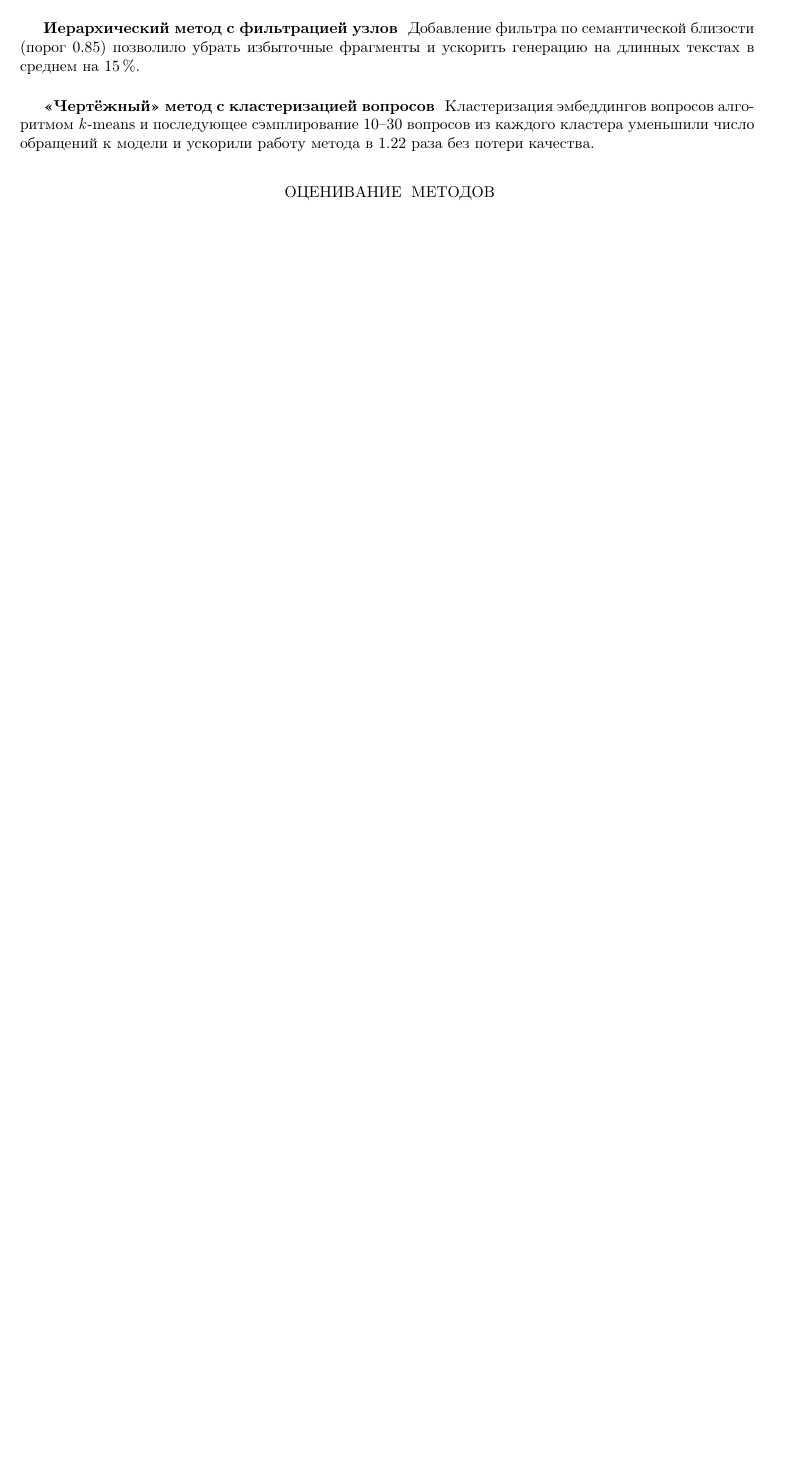
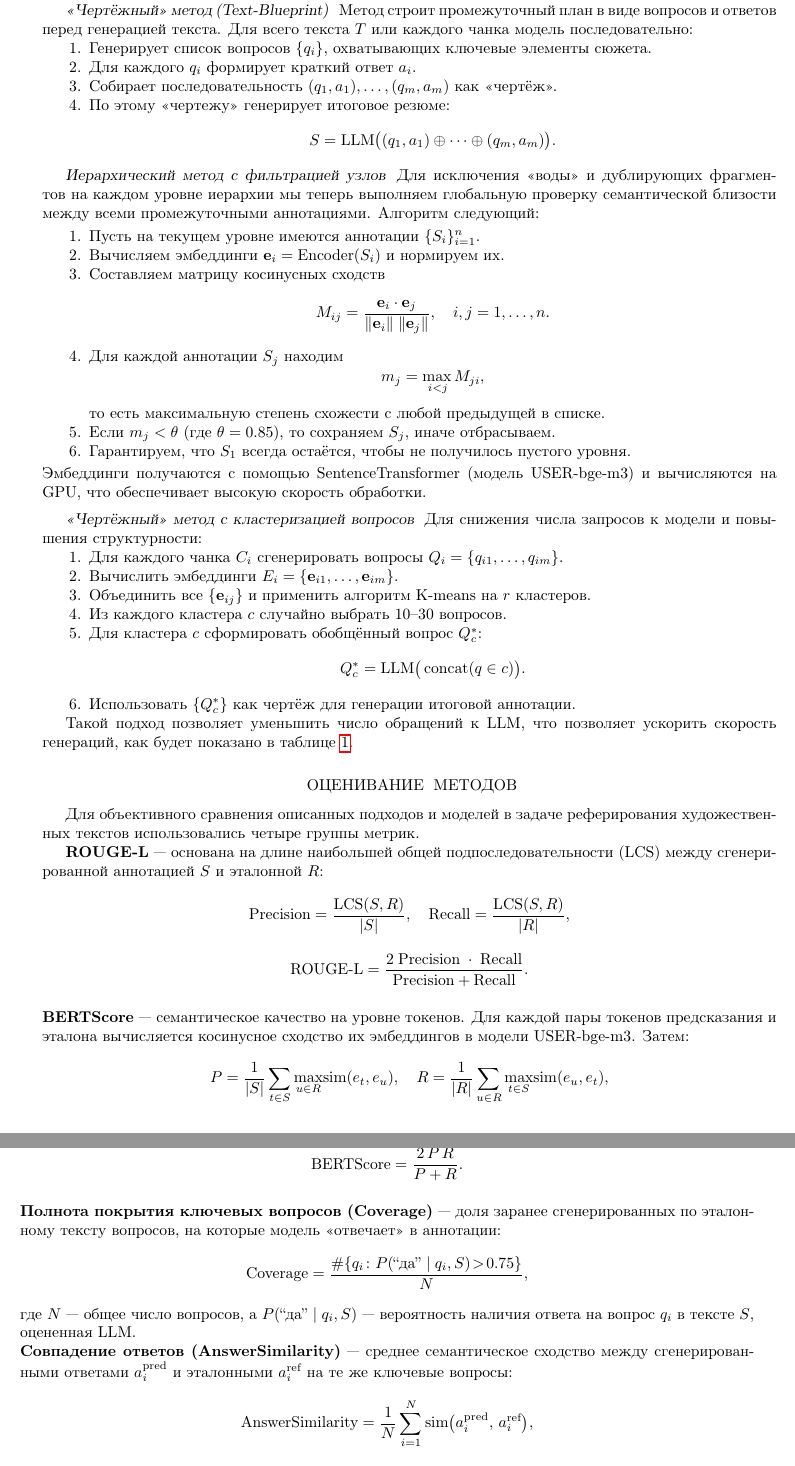
Before and after one commit to Nejimaki-Tori/Ai-journey--boooksum, a LaTeX paper (main.tex): part of page 2 of 3 before the commit and two parts of pages 3 and 4 of 5 after it, the two joined at a grey line, cut at the place of the change, the shorter picture padded with empty space. Compiled offline with pdfLaTeX.

Commit message:
добавил описание методов и информацию по датасету

````diff
--- a/main.tex
+++ b/main.tex
@@ -12,6 +12,7 @@
 \usepackage{hyperref}
 \usepackage{booktabs}
 \usepackage{multirow}
+\usepackage{makecell}
 
 \usepackage{dan2e}
 
@@ -108 +157,13 @@ LLM, реферирование, литература, книги, кратки
 
+\subsubsection*{«Чертёжный» метод (Text‑Blueprint)}
+Метод строит промежуточный план в виде вопросов и ответов перед генерацией текста.
+Для всего текста $T$ или каждого чанка модель последовательно:
+\begin{enumerate}
+  \item Генерирует список вопросов $\{q_i\}$, охватывающих ключевые элементы сюжета.
+  \item Для каждого $q_i$ формирует краткий ответ $a_i$.
+  \item Собирает последовательность $(q_1,a_1),\dots,(q_m,a_m)$ как «чертёж».
+  \item По этому «чертежу» генерирует итоговое резюме:
+    \[
+      S = \mathrm{LLM}\bigl((q_1,a_1)\oplus\dots\oplus(q_m,a_m)\bigr).
+    \]
+\end{enumerate}
@@ -111,14 +170,79 @@ LLM, реферирование, литература, книги, кратки
 
-\subsection*{Сравнение базовых методов}
-Иерархический и итеративный подходы продемонстрировали сопоставимое качество (ROUGE--L\,$\approx$\,0.48, BERTScore\,$\approx$\,0.70), заметно превосходя псевдо‑генерацию без доступа к исходному тексту.
+\subsubsection*{Иерархический метод с фильтрацией узлов}
+Для исключения «воды» и дублирующих фрагментов на каждом уровне иерархии мы теперь выполняем глобальную проверку семантической близости между всеми промежуточными аннотациями. Алгоритм следующий:
 
-\subsection*{Иерархический метод с фильтрацией узлов}
-Добавление фильтра по семантической близости (порог~0.85) позволило убрать избыточные фрагменты и ускорить генерацию на длинных текстах в среднем на~15\,\%.
+\begin{enumerate}
+  \item Пусть на текущем уровне имеются аннотации $\{S_i\}_{i=1}^n$.
+  \item Вычисляем эмбеддинги $\mathbf{e}_i = \mathrm{Encoder}(S_i)$ и нормируем их.
+  \item Составляем матрицу косинусных сходств
+    \[
+      M_{ij} = \frac{\mathbf{e}_i \cdot \mathbf{e}_j}{\|\mathbf{e}_i\|\;\|\mathbf{e}_j\|},
+      \quad i,j=1,\dots,n.
+    \]
+  \item Для каждой аннотации $S_j$ находим
+    \[
+      m_j = \max_{\,i<j} M_{ji},
+    \]
+    то есть максимальную степень схожести с любой предыдущей в списке.
+  \item Если $m_j < \theta$ (где $\theta=0.85$), то сохраняем $S_j$, иначе отбрасываем.
+  \item Гарантируем, что $S_1$ всегда остаётся, чтобы не получилось пустого уровня.
+\end{enumerate}
+Эмбеддинги получаются с помощью SentenceTransformer (модель USER-bge-m3) и вычисляются на GPU, что обеспечивает высокую скорость обработки.
 
-\subsection*{«Чертёжный» метод с кластеризацией вопросов}
-Кластеризация эмбеддингов вопросов алгоритмом \textit{k}-means и последующее сэмплирование 10--30 вопросов из каждого кластера уменьшили число обращений к модели и ускорили работу метода в~1.22 раза без потери качества.
+\subsubsection*{«Чертёжный» метод с кластеризацией вопросов}
+Для снижения числа запросов к модели и повышения структурности:
+\begin{enumerate}
+  \item Для каждого чанка $C_i$ сгенерировать вопросы $Q_i = \{q_{i1},\dots,q_{im}\}$.
+  \item Вычислить эмбеддинги $E_i = \{\mathbf{e}_{i1},\dots,\mathbf{e}_{im}\}$.
+  \item Объединить все $\{\mathbf{e}_{ij}\}$ и применить алгоритм K‑means на $r$ кластеров.
+  \item Из каждого кластера $c$ случайно выбрать 10–30 вопросов.
+  \item Для кластера $c$ сформировать обобщённый вопрос $Q_c^*$:
+    \[
+      Q_c^* = \mathrm{LLM}\bigl(\,\text{concat}(q\in c)\bigr).
+    \]
+  \item Использовать $\{Q_c^*\}$ как чертёж для генерации итоговой аннотации.
+\end{enumerate}
+
+Такой подход позволяет уменьшить число обращений к LLM, что позволяет ускорить скорость генераций, как будет показано в таблице \ref{tab:results_models}.
 
 \section*{Оценивание методов}
+
+Для объективного сравнения описанных подходов и моделей в задаче реферирования художественных текстов использовались четыре группы метрик.
+
+\textbf{ROUGE-L} — основана на длине наибольшей общей подпоследовательности (LCS) между сгенерированной аннотацией $S$ и эталонной $R$:
+    \[
+      \text{Precision} = \frac{\mathrm{LCS}(S,R)}{|S|},\quad
+      \text{Recall} = \frac{\mathrm{LCS}(S,R)}{|R|},
+    \]
+    \[
+      \text{ROUGE‑L} = \frac{2\;\text{Precision}\;\cdot\;\text{Recall}}{\text{Precision} + \text{Recall}}.
+    \]
+\\ \textbf{BERTScore} — семантическое качество на уровне токенов. Для каждой пары токенов предсказания и эталона вычисляется косинусное сходство их эмбеддингов в модели USER‑bge‑m3. Затем:
+    \[
+      P = \frac{1}{|S|}\sum_{t\in S}\max_{u\in R}\!\mathrm{sim}(e_t, e_u),\quad
+      R = \frac{1}{|R|}\sum_{u\in R}\max_{t\in S}\!\mathrm{sim}(e_u, e_t),
+    \]
+    \[
+      \text{BERTScore} = \frac{2\,P\,R}{P+R}.
+    \]
+\\ \textbf{Полнота покрытия ключевых вопросов (Coverage)} — доля заранее сгенерированных по эталонному тексту вопросов, на которые модель «отвечает» в аннотации:
+    \[
+      \text{Coverage} = \frac{\#\{q_i\colon P(\text{“да”}\mid q_i,S)\!>\!0.75\}}{N},
+    \]
+    где $N$ — общее число вопросов, а $P(\text{“да”}\mid q_i,S)$ — вероятность наличия ответа на вопрос $q_i$ в тексте $S$, оцененная LLM.
+\\ \textbf{Совпадение ответов (AnswerSimilarity)} — среднее семантическое сходство между сгенерированными ответами $a_i^{\text{pred}}$ и эталонными $a_i^{\text{ref}}$ на те же ключевые вопросы:
+    \[
+      \text{AnswerSimilarity}
+      = \frac{1}{N}\sum_{i=1}^N \mathrm{sim}\bigl(a_i^{\text{pred}},\,a_i^{\text{ref}}\bigr),
+    \]
+    где $\mathrm{sim}$ — косинусное сходство эмбеддингов, полученных через USER‑bge‑m3.
+
+
+Использование нескольких метрик, учитывающих как поверхностное совпадение текста (ROUGE‑L), так и глубокое семантическое сходство (BERTScore, AnswerSimilarity), а также степень охвата заранее заданных вопросов (Coverage), обеспечивает всестороннюю и устойчивую оценку качества аннотаций.```
+
+
+
+\section*{Результаты}
 
 В таблице \ref{tab:results_models} приведены сравнительные результаты работы описанных выше методов генерации кратких пересказов художественных текстов.
 Для каждой из исллдованных моделей измерялись метрики качеств  и время выполнеия в зависимости от метода: базовые чертежный и иерархический методы, а также их усовершенствованные версии \-
````
Also changed, not shown: main.pdf, main.tex (94 more changed lines), 5 other files.
